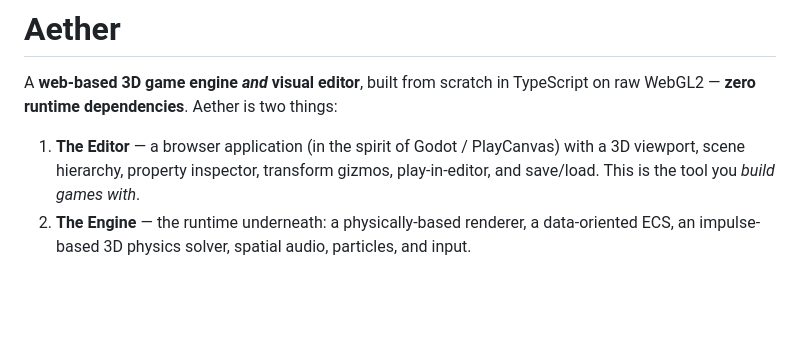
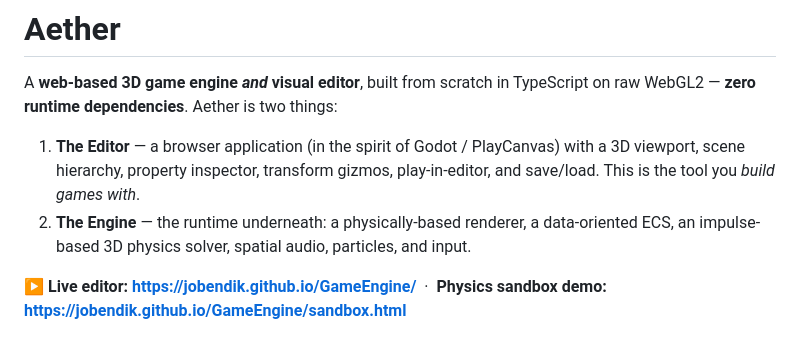
Before and after one commit to jobendik/GameEngine, a Markdown page: README.md, the part around the change. Drawn GitHub-style; blank space fills up the shorter version.

Commit message:
docs: link the live GitHub Pages editor + sandbox in the README
Co-Authored-By: Claude Opus 4.8 (1M context) <noreply@anthropic.com>

```diff
--- a/README.md
+++ b/README.md
@@ -8,6 +8,8 @@ WebGL2 — **zero runtime dependencies**. Aether is two things:
    save/load. This is the tool you *build games with*.
 2. **The Engine** — the runtime underneath: a physically-based renderer, a data-oriented ECS,
    an impulse-based 3D physics solver, spatial audio, particles, and input.
+
+**▶ Live editor: https://jobendik.github.io/GameEngine/** &nbsp;·&nbsp; **Physics sandbox demo: https://jobendik.github.io/GameEngine/sandbox.html**
 
 ![Aether Editor](docs/aether-editor.png)
 
```
